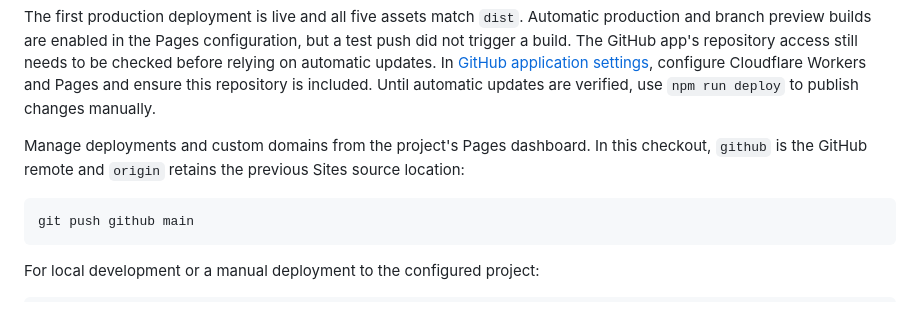
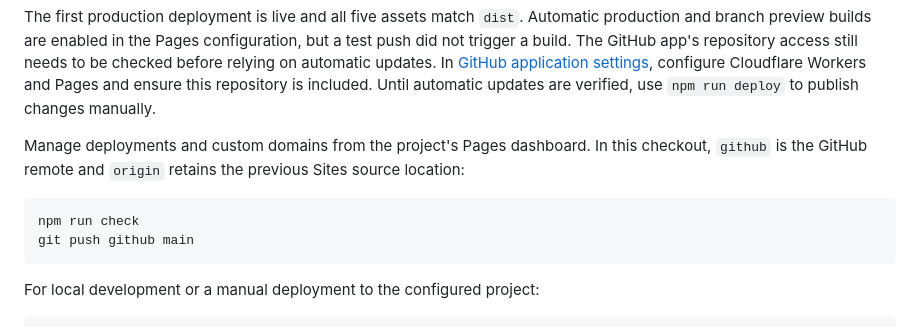
Before and after one commit to fitrijamsari/git-orbit, a Markdown page: README.md, the part around the change. Drawn GitHub-style.

Commit message:
Document pre-push checks for Pages updates

````diff
--- a/README.md
+++ b/README.md
@@ -35,6 +35,7 @@ The first production deployment is live and all five assets match `dist`. Automa
 Manage deployments and custom domains from the project's Pages dashboard. In this checkout, `github` is the GitHub remote and `origin` retains the previous Sites source location:
 
 ```sh
+npm run check
 git push github main
 ```
 
````
